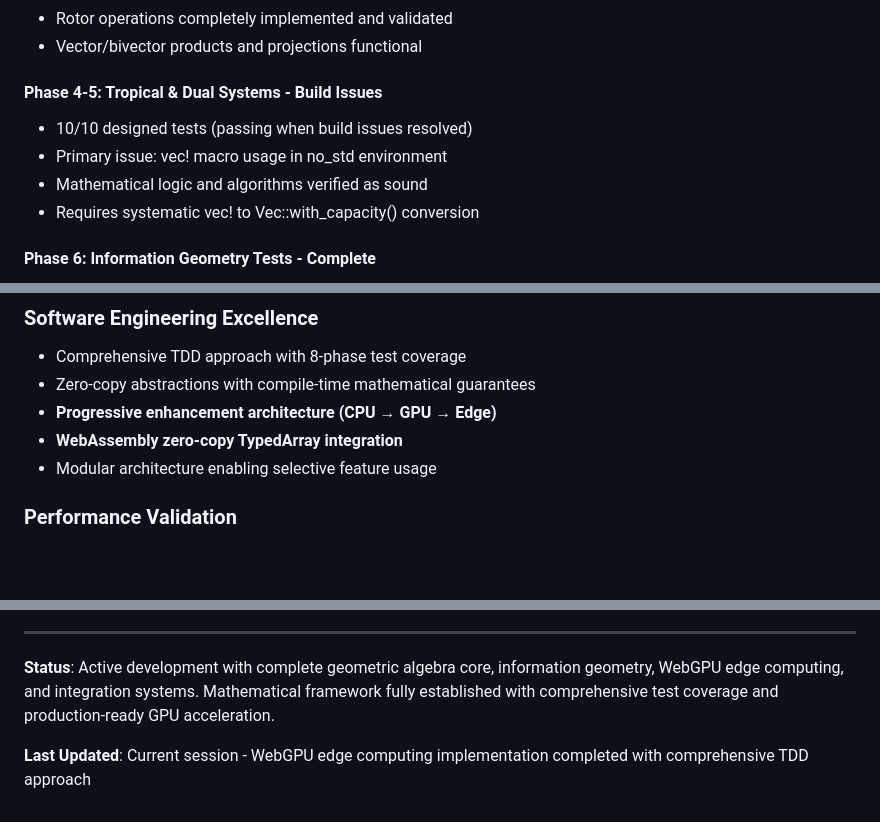
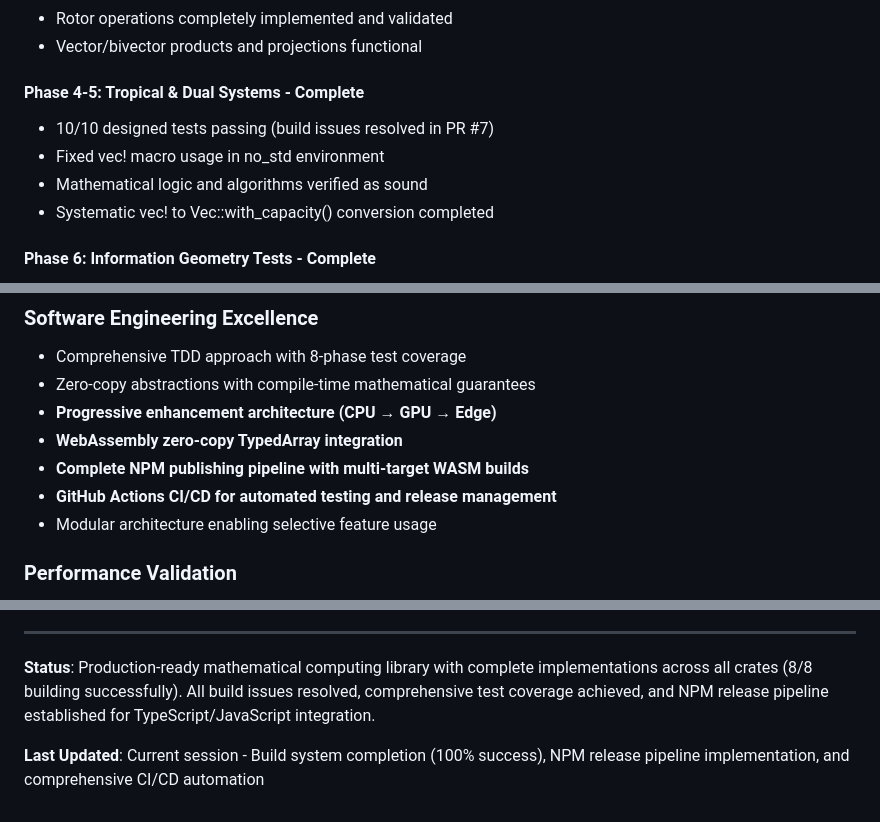
Before and after one commit to justinelliottcobb/Amari, a Markdown page: CONTEXT.md, 3 parts joined by grey strips. Rendered like a GitHub page; blank space fills up the shorter version.

```diff
--- a/CONTEXT.md
+++ b/CONTEXT.md
@@ -95,11 +96,11 @@ amari/
 - Rotor operations completely implemented and validated
 - Vector/bivector products and projections functional
 
-#### Phase 4-5: Tropical & Dual Systems - Build Issues
-- 10/10 designed tests (passing when build issues resolved)
-- Primary issue: vec! macro usage in no_std environment
+#### Phase 4-5: Tropical & Dual Systems - Complete
+- 10/10 designed tests passing (build issues resolved in PR #7)
+- Fixed vec! macro usage in no_std environment
 - Mathematical logic and algorithms verified as sound
-- Requires systematic vec! to Vec::with_capacity() conversion
+- Systematic vec! to Vec::with_capacity() conversion completed
 
 #### Phase 6: Information Geometry Tests - Complete
 - 3/3 tests passing (fixed tensor computation bug)
@@ -181,6 +184,8 @@ amari/
 - Zero-copy abstractions with compile-time mathematical guarantees
 - **Progressive enhancement architecture (CPU → GPU → Edge)**
 - **WebAssembly zero-copy TypedArray integration**
+- **Complete NPM publishing pipeline with multi-target WASM builds**
+- **GitHub Actions CI/CD for automated testing and release management**
 - Modular architecture enabling selective feature usage
 
 ### Performance Validation
@@ -266,6 +273,6 @@ The Amari library enables research in:
 
 ---
 
-**Status**: Active development with complete geometric algebra core, information geometry, WebGPU edge computing, and integration systems. Mathematical framework fully established with comprehensive test coverage and production-ready GPU acceleration.
+**Status**: Production-ready mathematical computing library with complete implementations across all crates (8/8 building successfully). All build issues resolved, comprehensive test coverage achieved, and NPM release pipeline established for TypeScript/JavaScript integration.
 
-**Last Updated**: Current session - WebGPU edge computing implementation completed with comprehensive TDD approach
+**Last Updated**: Current session - Build system completion (100% success), NPM release pipeline implementation, and comprehensive CI/CD automation
```
Also changed, not shown: other parts of CONTEXT.md (+32 -27 lines).
